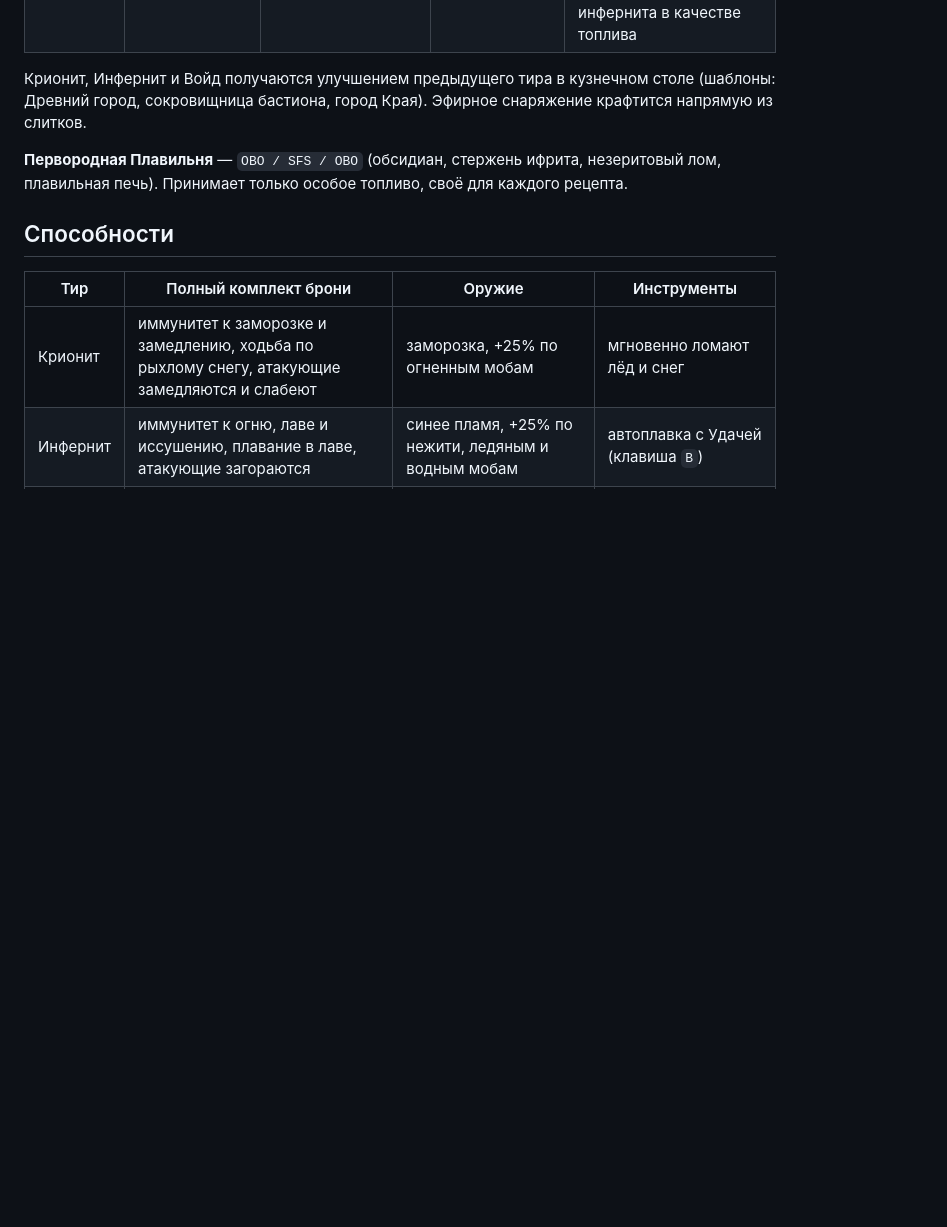
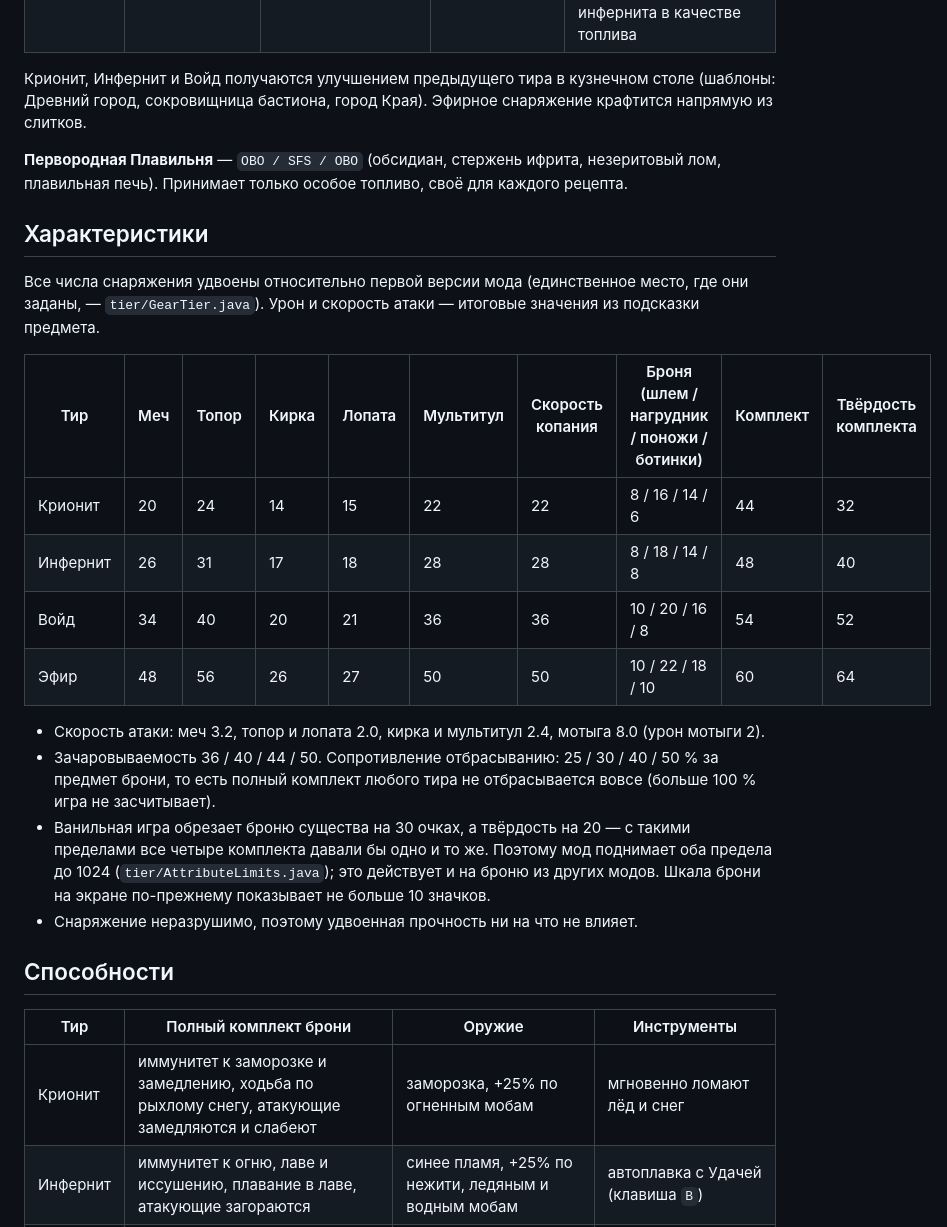
Before and after one commit to nightmare-huy/Cryonite, a Markdown page: README.md, the part around one of its changes. GitHub-like rendering; blank space fills up the shorter version.

```diff
--- a/README.md
+++ b/README.md
@@ -34,6 +34,26 @@ GitHub Actions (`.github/workflows/build.yml`) на каждый push компи
 **Первородная Плавильня** — `OBO / SFS / OBO` (обсидиан, стержень ифрита, незеритовый лом, плавильная печь). Принимает
 только особое топливо, своё для каждого рецепта.
 
+## Характеристики
+
+Все числа снаряжения удвоены относительно первой версии мода (единственное место, где они заданы, —
+`tier/GearTier.java`). Урон и скорость атаки — итоговые значения из подсказки предмета.
+
+| Тир | Меч | Топор | Кирка | Лопата | Мультитул | Скорость копания | Броня (шлем / нагрудник / поножи / ботинки) | Комплект | Твёрдость комплекта |
+|---|---|---|---|---|---|---|---|---|---|
+| Крионит | 20 | 24 | 14 | 15 | 22 | 22 | 8 / 16 / 14 / 6 | 44 | 32 |
+| Инфернит | 26 | 31 | 17 | 18 | 28 | 28 | 8 / 18 / 14 / 8 | 48 | 40 |
+| Войд | 34 | 40 | 20 | 21 | 36 | 36 | 10 / 20 / 16 / 8 | 54 | 52 |
+| Эфир | 48 | 56 | 26 | 27 | 50 | 50 | 10 / 22 / 18 / 10 | 60 | 64 |
+
+- Скорость атаки: меч 3.2, топор и лопата 2.0, кирка и мультитул 2.4, мотыга 8.0 (урон мотыги 2).
+- Зачаровываемость 36 / 40 / 44 / 50. Сопротивление отбрасыванию: 25 / 30 / 40 / 50 % за предмет брони, то есть
+  полный комплект любого тира не отбрасывается вовсе (больше 100 % игра не засчитывает).
+- Ванильная игра обрезает броню существа на 30 очках, а твёрдость на 20 — с такими пределами все четыре комплекта
+  давали бы одно и то же. Поэтому мод поднимает оба предела до 1024 (`tier/AttributeLimits.java`); это действует и на
+  броню из других модов. Шкала брони на экране по-прежнему показывает не больше 10 значков.
+- Снаряжение неразрушимо, поэтому удвоенная прочность ни на что не влияет.
+
 ## Способности
 
 | Тир | Полный комплект брони | Оружие | Инструменты |
```
Also changed, not shown: other parts of README.md (+4 -3 lines), docs/textures.png, 9 other files.
